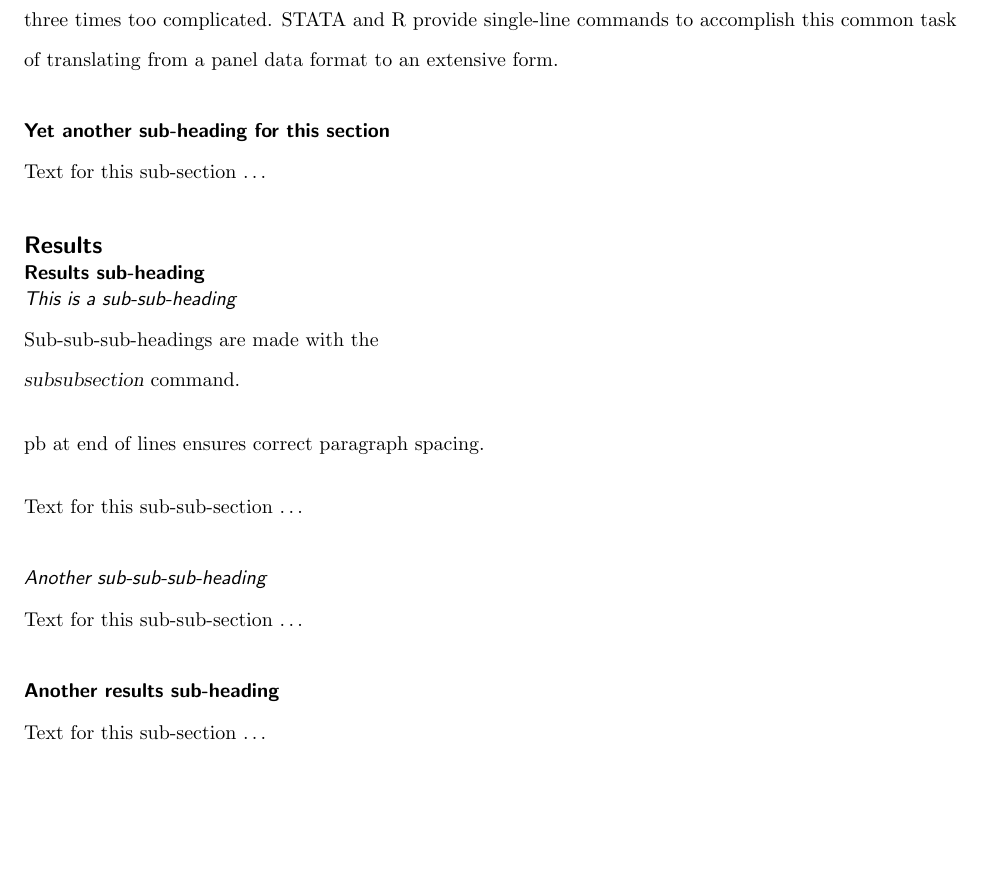
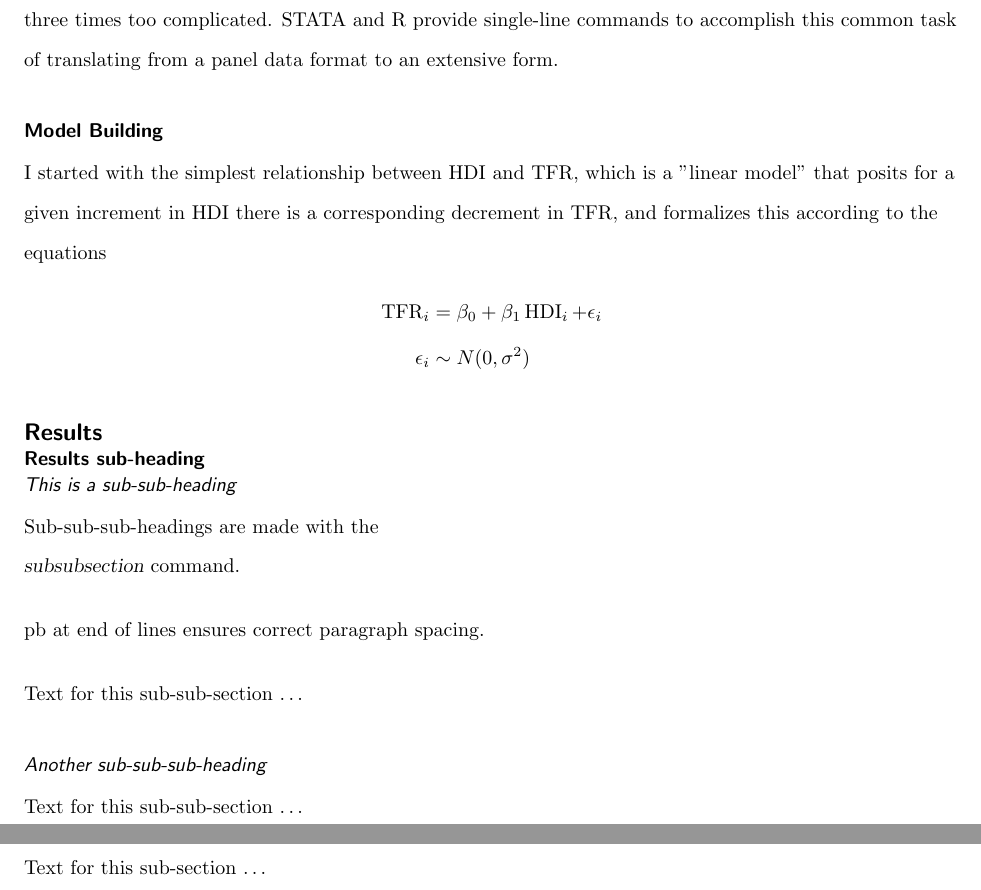
Before and after one commit to aflaxman/pymc-example-tfr-hdi, a LaTeX document (tex/paper.tex): part of page 4 of 6 before the commit and two parts of pages 4 and 5 of 7 after it, the two joined at a grey line, cut so that both start at the same text, the shorter picture padded with empty space. Compiled offline with pdfLaTeX; a missing bibliography style is replaced by a similar one.

Commit message:
picture perfect linear model

```diff
--- a/tex/paper.tex
+++ b/tex/paper.tex
@@ -54,6 +54,11 @@
 %\usepackage[applemac]{inputenc} %applemac support if unicode package fails
 %\usepackage[latin1]{inputenc} %UNIX support if unicode package fails
 \urlstyle{rm}
+
+
+\usepackage{amsmath}
+\def\TFR{\operatorname{TFR}}
+\def\HDI{\operatorname{HDI}}
 
 
 
@@ -376,8 +381,16 @@ tfr = pl.ma.masked_array(tfr, pl.isnan(tfr))
 \caption{Listing of src/data.py}
 \label{src/data.py}
 \end{figure}
-  \subsection*{Yet another sub-heading for this section}
-    Text for this sub-section \ldots
+
+  \subsection*{Model Building}
+I started with the simplest relationship between HDI and TFR, which is
+ a "linear model" that posits for a given increment in HDI there is a
+ corresponding decrement in TFR, and formalizes this according to the
+ equations
+\begin{align*}
+\TFR_i &= \beta_0 + \beta_1 \HDI_i + \epsilon_i\\
+\epsilon_i &\sim N(0, \sigma^2)
+\end{align*}
 
 
 
```
Also changed, not shown: 1 other file.
